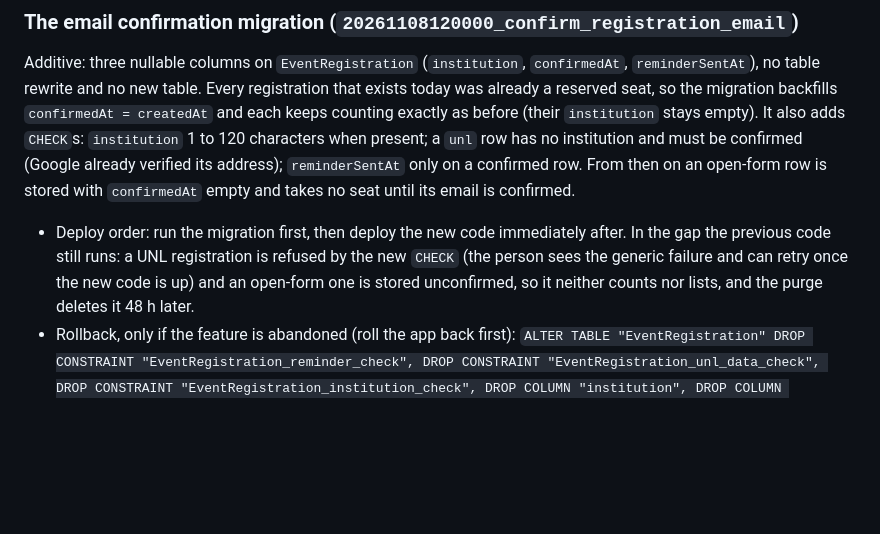
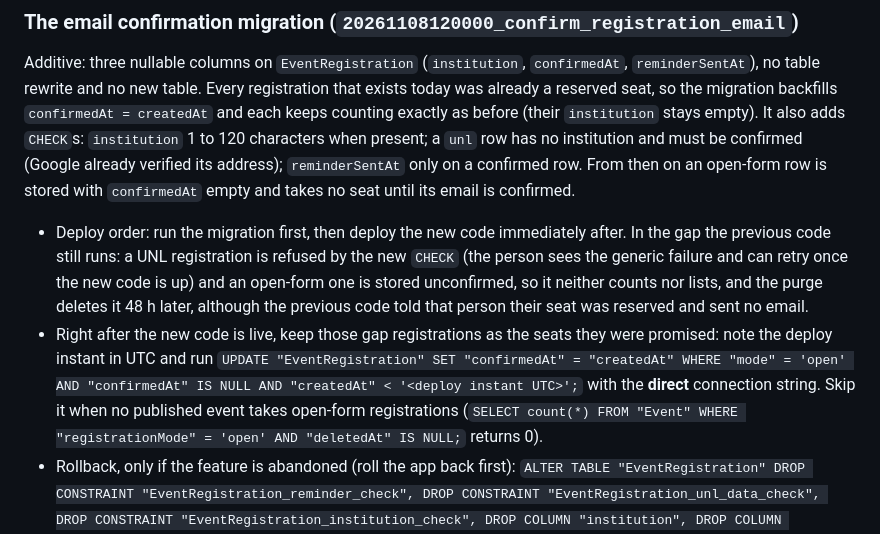
Before and after one commit to aso-computacion-unl/aso-computacion-admin, a Markdown page: docs/DEPLOY.md, the part around the change. Drawn GitHub-style; blank space fills up the shorter version.

Commit message:
docs(deploy): keep open-form seats registered between the migration and the new code

```diff
--- a/docs/DEPLOY.md
+++ b/docs/DEPLOY.md
@@ -292,7 +292,8 @@ Additive: one new table, `MailDailyCounter` (`day` as `YYYY-MM-DD` primary key,
 
 Additive: three nullable columns on `EventRegistration` (`institution`, `confirmedAt`, `reminderSentAt`), no table rewrite and no new table. Every registration that exists today was already a reserved seat, so the migration backfills `confirmedAt = createdAt` and each keeps counting exactly as before (their `institution` stays empty). It also adds `CHECK`s: `institution` 1 to 120 characters when present; a `unl` row has no institution and must be confirmed (Google already verified its address); `reminderSentAt` only on a confirmed row. From then on an open-form row is stored with `confirmedAt` empty and takes no seat until its email is confirmed.
 
-- Deploy order: run the migration first, then deploy the new code immediately after. In the gap the previous code still runs: a UNL registration is refused by the new `CHECK` (the person sees the generic failure and can retry once the new code is up) and an open-form one is stored unconfirmed, so it neither counts nor lists, and the purge deletes it 48 h later.
+- Deploy order: run the migration first, then deploy the new code immediately after. In the gap the previous code still runs: a UNL registration is refused by the new `CHECK` (the person sees the generic failure and can retry once the new code is up) and an open-form one is stored unconfirmed, so it neither counts nor lists, and the purge deletes it 48 h later, although the previous code told that person their seat was reserved and sent no email.
+- Right after the new code is live, keep those gap registrations as the seats they were promised: note the deploy instant in UTC and run `UPDATE "EventRegistration" SET "confirmedAt" = "createdAt" WHERE "mode" = 'open' AND "confirmedAt" IS NULL AND "createdAt" < '<deploy instant UTC>';` with the **direct** connection string. Skip it when no published event takes open-form registrations (`SELECT count(*) FROM "Event" WHERE "registrationMode" = 'open' AND "deletedAt" IS NULL;` returns 0).
 - Rollback, only if the feature is abandoned (roll the app back first): `ALTER TABLE "EventRegistration" DROP CONSTRAINT "EventRegistration_reminder_check", DROP CONSTRAINT "EventRegistration_unl_data_check", DROP CONSTRAINT "EventRegistration_institution_check", DROP COLUMN "institution", DROP COLUMN "confirmedAt", DROP COLUMN "reminderSentAt"; ALTER TABLE "EventRegistration" ADD CONSTRAINT "EventRegistration_unl_data_check" CHECK ("mode" <> 'unl' OR ("career" IS NULL AND "semester" IS NULL)); DELETE FROM "_prisma_migrations" WHERE "migration_name" = '20261108120000_confirm_registration_email';`, with the **direct** connection string. Registrations still waiting for their email would turn into reserved seats, so delete them first: `DELETE FROM "EventRegistration" WHERE "confirmedAt" IS NULL;`.
 
 ### The event registration migration (`20261027100000_add_event_registration`)
```
